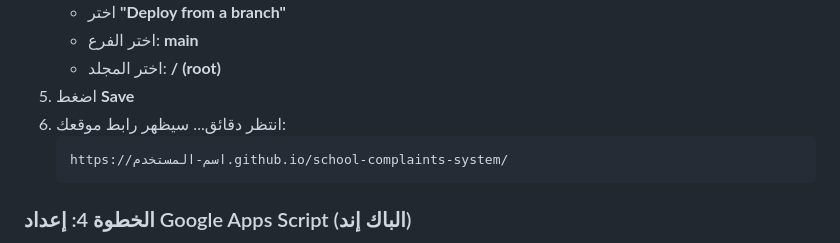
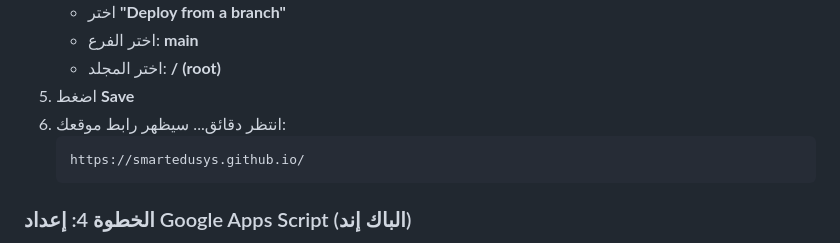
Before and after one commit to smartedusys/smartedusys.github.io, a Markdown page: README.md, the part around the change. GitHub-like rendering.

Commit message:
docs: update site url to smartedusys.github.io

````diff
--- a/README.md
+++ b/README.md
@@ -120,7 +120,7 @@ git push -u origin main
 5. اضغط **Save**
 6. انتظر دقائق... سيظهر رابط موقعك:
    ```
-   https://اسم-المستخدم.github.io/school-complaints-system/
+   https://smartedusys.github.io/
    ```
 
 ### الخطوة 4: إعداد Google Apps Script (الباك إند)
````
